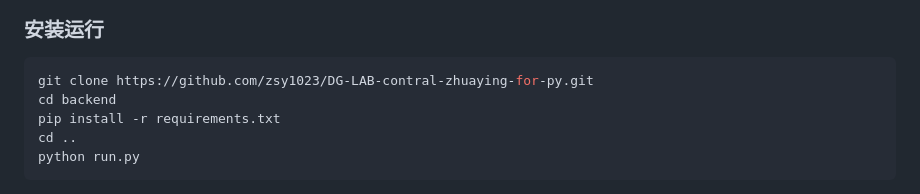
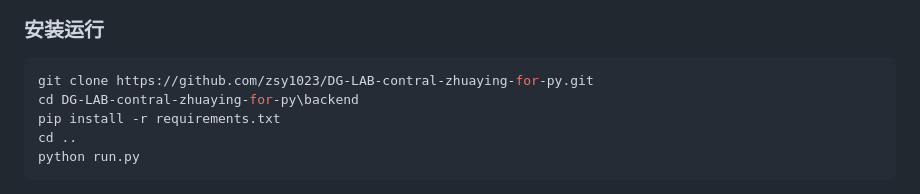
Before and after one commit to zsy1023/DG-LAB-contral-zhuaying-for-py, a Markdown page: README.md, the part around the change. Rendered like a GitHub page.

Commit message:
Fix backend directory path in installation instructions

````diff
--- a/README.md
+++ b/README.md
@@ -33,7 +33,7 @@ DG-LAB 爪印无线按钮传感器的 Web 蓝牙控制面板。支持多设备
 
 ```bash
 git clone https://github.com/zsy1023/DG-LAB-contral-zhuaying-for-py.git
-cd backend
+cd DG-LAB-contral-zhuaying-for-py\backend
 pip install -r requirements.txt
 cd ..
 python run.py
````
